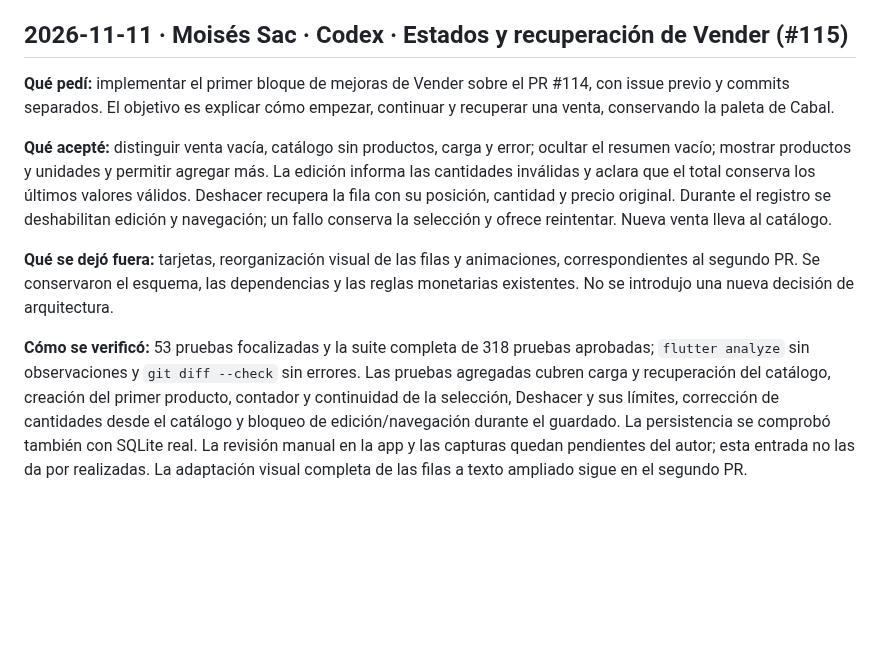
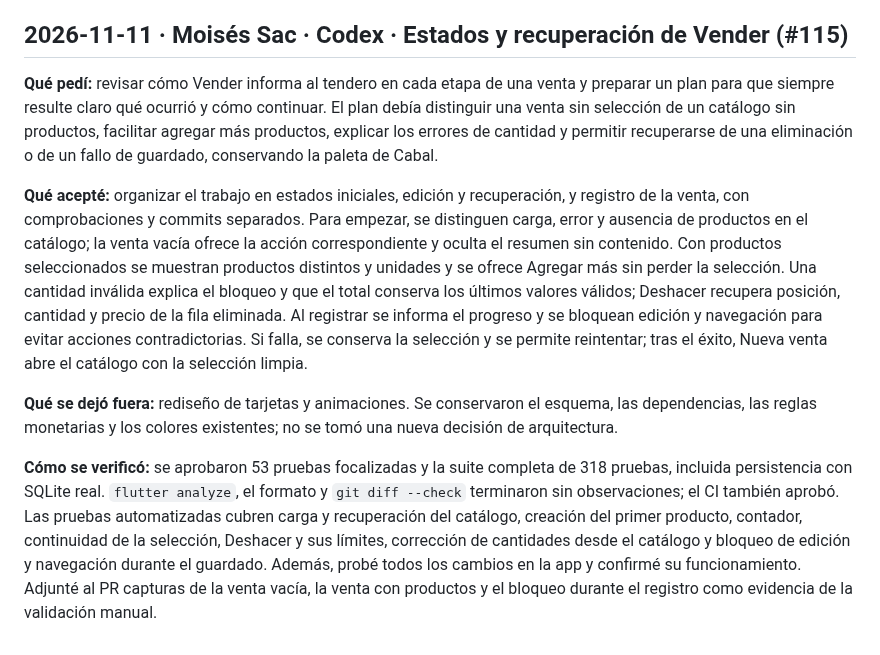
Before and after one commit to MoyseSac/pdm2026d-equipo-01-cabal, a Markdown page: docs/bitacora-ia.md, the part around the change. Rendered like a GitHub page; blank space fills up the shorter version.

Commit message:
docs: aclarar plan y registrar validacion manual de Vender (#115)

```diff
--- a/docs/bitacora-ia.md
+++ b/docs/bitacora-ia.md
@@ -332,10 +332,10 @@ Las pruebas automatizadas detectaron desbordamientos con texto ampliado en la ho
 
 ## 2026-11-11 · Moisés Sac · Codex · Estados y recuperación de Vender (#115)
 
-**Qué pedí:** implementar el primer bloque de mejoras de Vender sobre el PR #114, con issue previo y commits separados. El objetivo es explicar cómo empezar, continuar y recuperar una venta, conservando la paleta de Cabal.
+**Qué pedí:** revisar cómo Vender informa al tendero en cada etapa de una venta y preparar un plan para que siempre resulte claro qué ocurrió y cómo continuar. El plan debía distinguir una venta sin selección de un catálogo sin productos, facilitar agregar más productos, explicar los errores de cantidad y permitir recuperarse de una eliminación o de un fallo de guardado, conservando la paleta de Cabal.
 
-**Qué acepté:** distinguir venta vacía, catálogo sin productos, carga y error; ocultar el resumen vacío; mostrar productos y unidades y permitir agregar más. La edición informa las cantidades inválidas y aclara que el total conserva los últimos valores válidos. Deshacer recupera la fila con su posición, cantidad y precio original. Durante el registro se deshabilitan edición y navegación; un fallo conserva la selección y ofrece reintentar. Nueva venta lleva al catálogo.
+**Qué acepté:** organizar el trabajo en estados iniciales, edición y recuperación, y registro de la venta, con comprobaciones y commits separados. Para empezar, se distinguen carga, error y ausencia de productos en el catálogo; la venta vacía ofrece la acción correspondiente y oculta el resumen sin contenido. Con productos seleccionados se muestran productos distintos y unidades y se ofrece Agregar más sin perder la selección. Una cantidad inválida explica el bloqueo y que el total conserva los últimos valores válidos; Deshacer recupera posición, cantidad y precio de la fila eliminada. Al registrar se informa el progreso y se bloquean edición y navegación para evitar acciones contradictorias. Si falla, se conserva la selección y se permite reintentar; tras el éxito, Nueva venta abre el catálogo con la selección limpia.
 
-**Qué se dejó fuera:** tarjetas, reorganización visual de las filas y animaciones, correspondientes al segundo PR. Se conservaron el esquema, las dependencias y las reglas monetarias existentes. No se introdujo una nueva decisión de arquitectura.
+**Qué se dejó fuera:** rediseño de tarjetas y animaciones. Se conservaron el esquema, las dependencias, las reglas monetarias y los colores existentes; no se tomó una nueva decisión de arquitectura.
 
-**Cómo se verificó:** 53 pruebas focalizadas y la suite completa de 318 pruebas aprobadas; `flutter analyze` sin observaciones y `git diff --check` sin errores. Las pruebas agregadas cubren carga y recuperación del catálogo, creación del primer producto, contador y continuidad de la selección, Deshacer y sus límites, corrección de cantidades desde el catálogo y bloqueo de edición/navegación durante el guardado. La persistencia se comprobó también con SQLite real. La revisión manual en la app y las capturas quedan pendientes del autor; esta entrada no las da por realizadas. La adaptación visual completa de las filas a texto ampliado sigue en el segundo PR.
+**Cómo se verificó:** se aprobaron 53 pruebas focalizadas y la suite completa de 318 pruebas, incluida persistencia con SQLite real. `flutter analyze`, el formato y `git diff --check` terminaron sin observaciones; el CI también aprobó. Las pruebas automatizadas cubren carga y recuperación del catálogo, creación del primer producto, contador, continuidad de la selección, Deshacer y sus límites, corrección de cantidades desde el catálogo y bloqueo de edición y navegación durante el guardado. Además, probé todos los cambios en la app y confirmé su funcionamiento. Adjunté al PR capturas de la venta vacía, la venta con productos y el bloqueo durante el registro como evidencia de la validación manual.
```
